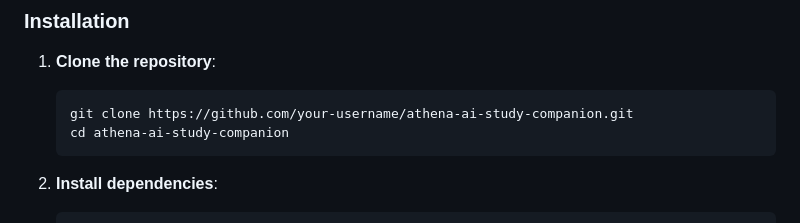
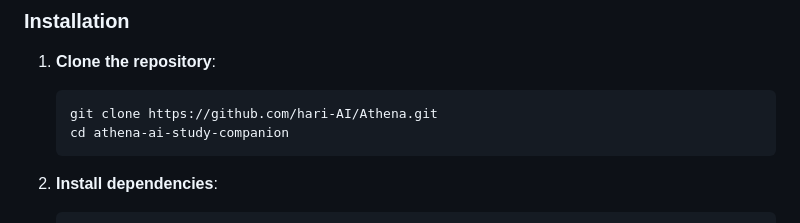
Before and after one commit to harih-AI/Athena, a Markdown page: README.md, the part around the change. Rendered like a GitHub page.

````diff
--- a/README.md
+++ b/README.md
@@ -33,7 +33,7 @@ Ensure you have the following installed:
 1. **Clone the repository**:
 
    ```bash
-   git clone https://github.com/your-username/athena-ai-study-companion.git
+   git clone https://github.com/hari-AI/Athena.git
    cd athena-ai-study-companion
    ```
 
````
